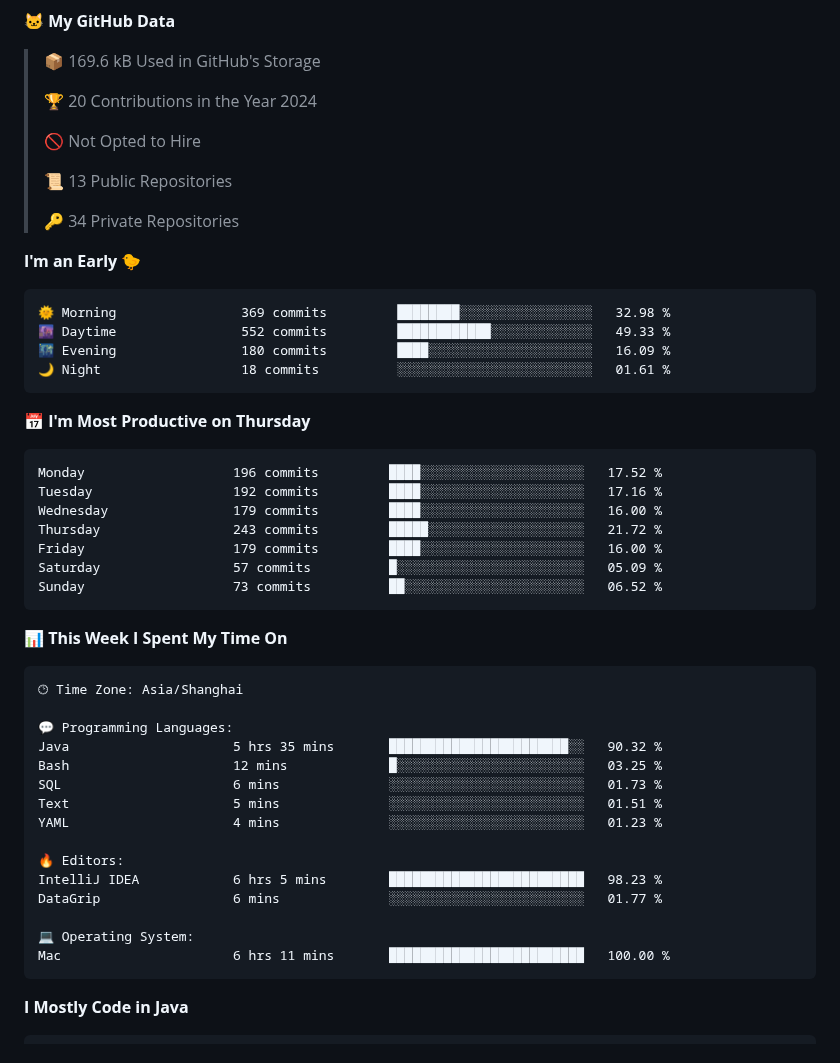
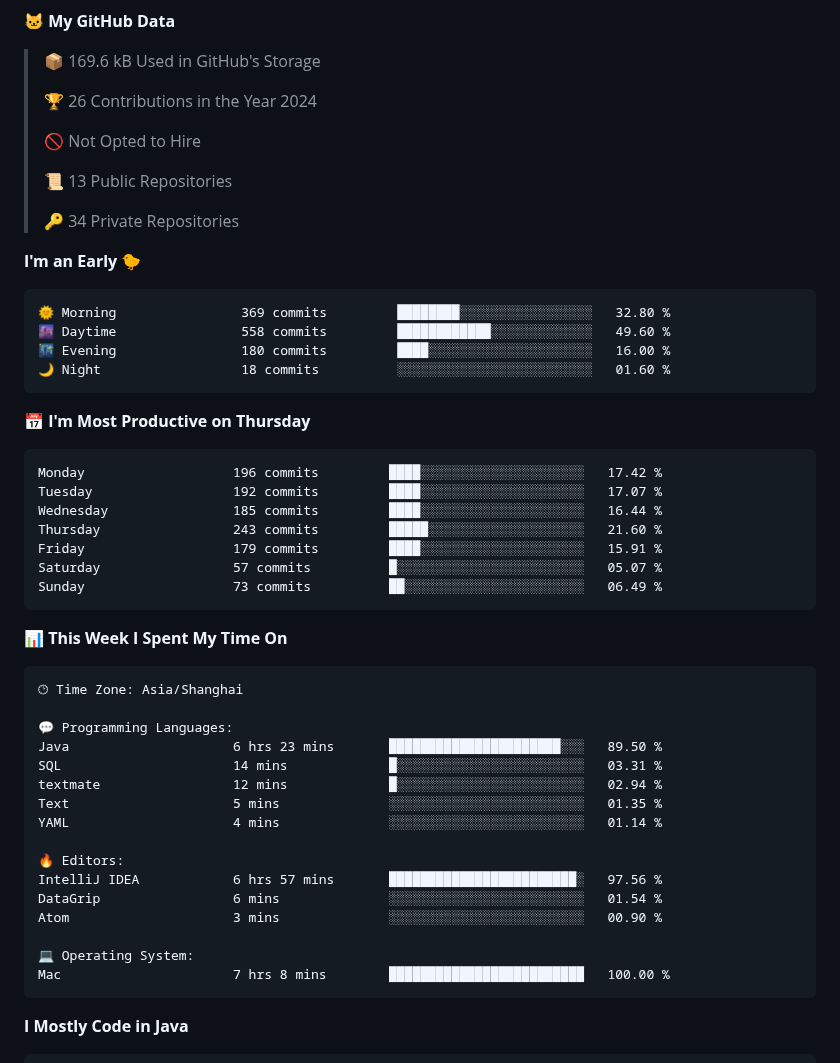
Before and after one commit to Muyiafan/Muyiafan, a Markdown page: README.md, the part around one of its changes. Rendered like a GitHub page.

Commit message:
Updated with Dev Metrics

````diff
--- a/README.md
+++ b/README.md
@@ -34,7 +34,7 @@ Here are some ideas to get you started:
 
 > 📦 169.6 kB Used in GitHub's Storage
  >
-> 🏆 20 Contributions in the Year 2024
+> 🏆 26 Contributions in the Year 2024
  >
 > 🚫 Not Opted to Hire
  >
@@ -45,21 +45,21 @@ Here are some ideas to get you started:
 **I'm an Early 🐤**
 
 ```text
-🌞 Morning                369 commits         ████████░░░░░░░░░░░░░░░░░   32.98 %
-🌆 Daytime                552 commits         ████████████░░░░░░░░░░░░░   49.33 %
-🌃 Evening                180 commits         ████░░░░░░░░░░░░░░░░░░░░░   16.09 %
-🌙 Night                  18 commits          ░░░░░░░░░░░░░░░░░░░░░░░░░   01.61 %
+🌞 Morning                369 commits         ████████░░░░░░░░░░░░░░░░░   32.80 %
+🌆 Daytime                558 commits         ████████████░░░░░░░░░░░░░   49.60 %
+🌃 Evening                180 commits         ████░░░░░░░░░░░░░░░░░░░░░   16.00 %
+🌙 Night                  18 commits          ░░░░░░░░░░░░░░░░░░░░░░░░░   01.60 %
 ```
 📅 **I'm Most Productive on Thursday**
 
 ```text
-Monday                   196 commits         ████░░░░░░░░░░░░░░░░░░░░░   17.52 %
-Tuesday                  192 commits         ████░░░░░░░░░░░░░░░░░░░░░   17.16 %
-Wednesday                179 commits         ████░░░░░░░░░░░░░░░░░░░░░   16.00 %
-Thursday                 243 commits         █████░░░░░░░░░░░░░░░░░░░░   21.72 %
-Friday                   179 commits         ████░░░░░░░░░░░░░░░░░░░░░   16.00 %
-Saturday                 57 commits          █░░░░░░░░░░░░░░░░░░░░░░░░   05.09 %
-Sunday                   73 commits          ██░░░░░░░░░░░░░░░░░░░░░░░   06.52 %
+Monday                   196 commits         ████░░░░░░░░░░░░░░░░░░░░░   17.42 %
+Tuesday                  192 commits         ████░░░░░░░░░░░░░░░░░░░░░   17.07 %
+Wednesday                185 commits         ████░░░░░░░░░░░░░░░░░░░░░   16.44 %
+Thursday                 243 commits         █████░░░░░░░░░░░░░░░░░░░░   21.60 %
+Friday                   179 commits         ████░░░░░░░░░░░░░░░░░░░░░   15.91 %
+Saturday                 57 commits          █░░░░░░░░░░░░░░░░░░░░░░░░   05.07 %
+Sunday                   73 commits          ██░░░░░░░░░░░░░░░░░░░░░░░   06.49 %
 ```
 
 
@@ -69,18 +69,19 @@ Sunday                   73 commits          ██░░░░░░░░░
 🕑︎ Time Zone: Asia/Shanghai
 
 💬 Programming Languages:
-Java                     5 hrs 35 mins       ███████████████████████░░   90.32 %
-Bash                     12 mins             █░░░░░░░░░░░░░░░░░░░░░░░░   03.25 %
-SQL                      6 mins              ░░░░░░░░░░░░░░░░░░░░░░░░░   01.73 %
-Text                     5 mins              ░░░░░░░░░░░░░░░░░░░░░░░░░   01.51 %
-YAML                     4 mins              ░░░░░░░░░░░░░░░░░░░░░░░░░   01.23 %
+Java                     6 hrs 23 mins       ██████████████████████░░░   89.50 %
+SQL                      14 mins             █░░░░░░░░░░░░░░░░░░░░░░░░   03.31 %
+textmate                 12 mins             █░░░░░░░░░░░░░░░░░░░░░░░░   02.94 %
+Text                     5 mins              ░░░░░░░░░░░░░░░░░░░░░░░░░   01.35 %
+YAML                     4 mins              ░░░░░░░░░░░░░░░░░░░░░░░░░   01.14 %
 
 🔥 Editors:
-IntelliJ IDEA            6 hrs 5 mins        █████████████████████████   98.23 %
-DataGrip                 6 mins              ░░░░░░░░░░░░░░░░░░░░░░░░░   01.77 %
+IntelliJ IDEA            6 hrs 57 mins       ████████████████████████░   97.56 %
+DataGrip                 6 mins              ░░░░░░░░░░░░░░░░░░░░░░░░░   01.54 %
+Atom                     3 mins              ░░░░░░░░░░░░░░░░░░░░░░░░░   00.90 %
 
 💻 Operating System:
-Mac                      6 hrs 11 mins       █████████████████████████   100.00 %
+Mac                      7 hrs 8 mins        █████████████████████████   100.00 %
 ```
 
 **I Mostly Code in Java**
````
Also changed, not shown: other parts of README.md (+2 -2 lines), assets/bar_graph.png.
